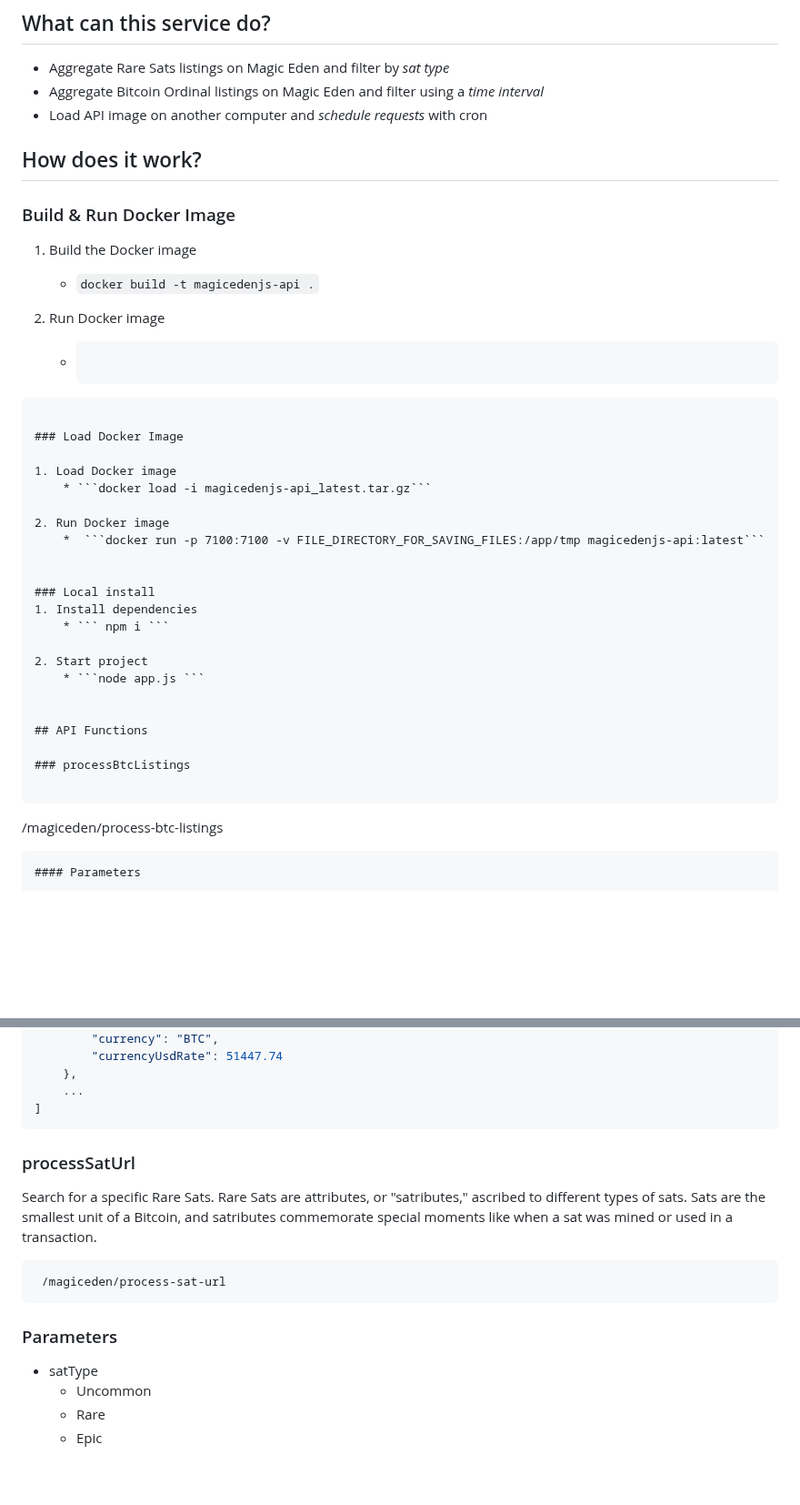
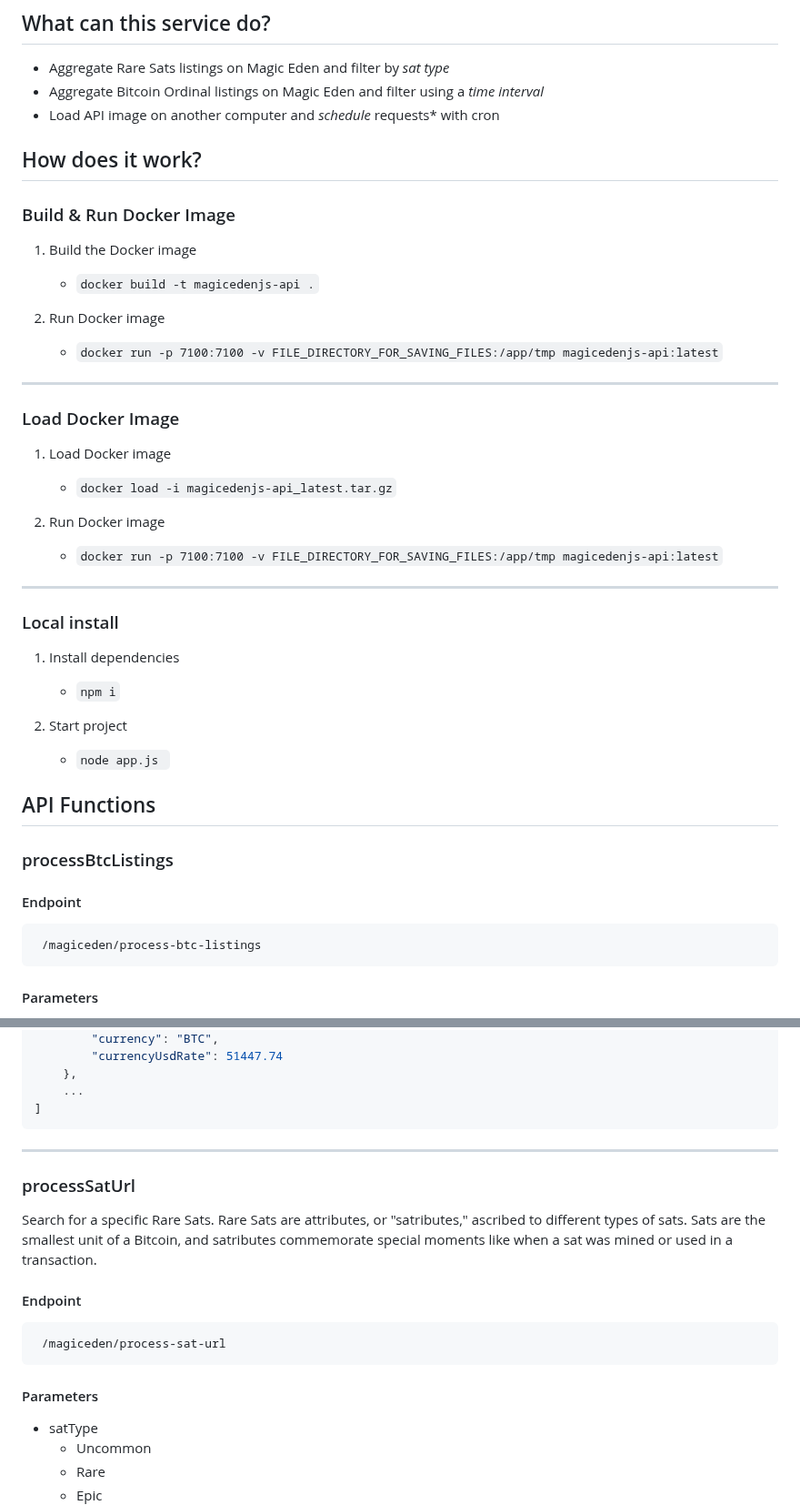
Before and after one commit to vondas-network/MagicEdenJS, a Markdown page: README.md, 2 parts joined by grey strips. Shown at 91% size. Rendered like a GitHub page; blank space fills up the shorter version.

````diff
--- a/README.md
+++ b/README.md
@@ -10,8 +10,7 @@ An API service for getting Rare Sats and Bitcoin Ordinal listing data from Magic
 ## What can this service do?
 * Aggregate Rare Sats listings on Magic Eden and filter by *sat type*
 * Aggregate Bitcoin Ordinal listings on Magic Eden and filter using a *time interval*
-* Load API image on another computer and *schedule requests* with cron
-
+* Load API image on another computer and *schedule* requests* with cron
 
 ## How does it work?
 
@@ -20,8 +19,9 @@ An API service for getting Rare Sats and Bitcoin Ordinal listing data from Magic
 	* ```docker build -t magicedenjs-api .```
 
 2. Run Docker image
-	* ```docker run -p 7100:7100 -v FILE_DIRECTORY_FOR_SAVING_FILES:/app/tmp magicedenjs-api:latest
-```
+	* ```docker run -p 7100:7100 -v FILE_DIRECTORY_FOR_SAVING_FILES:/app/tmp magicedenjs-api:latest```
+
+---
 
 ### Load Docker Image
 
@@ -31,6 +31,7 @@ An API service for getting Rare Sats and Bitcoin Ordinal listing data from Magic
 2. Run Docker image
 	*  ```docker run -p 7100:7100 -v FILE_DIRECTORY_FOR_SAVING_FILES:/app/tmp magicedenjs-api:latest```
 
+---
 
 ### Local install
 1. Install dependencies
@@ -44,9 +45,11 @@ An API service for getting Rare Sats and Bitcoin Ordinal listing data from Magic
 
 ### processBtcListings
 
+#### Endpoint
 ```
  /magiceden/process-btc-listings
 ```
+
 #### Parameters
 
 * timeInterval
@@ -129,15 +132,17 @@ An API service for getting Rare Sats and Bitcoin Ordinal listing data from Magic
 ]
 ```
 
+---
 
 ### processSatUrl
 Search for a specific Rare Sats. Rare Sats are attributes, or "satributes," ascribed to different types of sats. Sats are the smallest unit of a Bitcoin, and satributes commemorate special moments like when a sat was mined or used in a transaction.
 
+#### Endpoint
 ```
  /magiceden/process-sat-url
 ```
 
-### Parameters
+#### Parameters
 
 * satType
 	* Uncommon
````
Also changed, not shown: other parts of README.md (+4 -0 lines).
